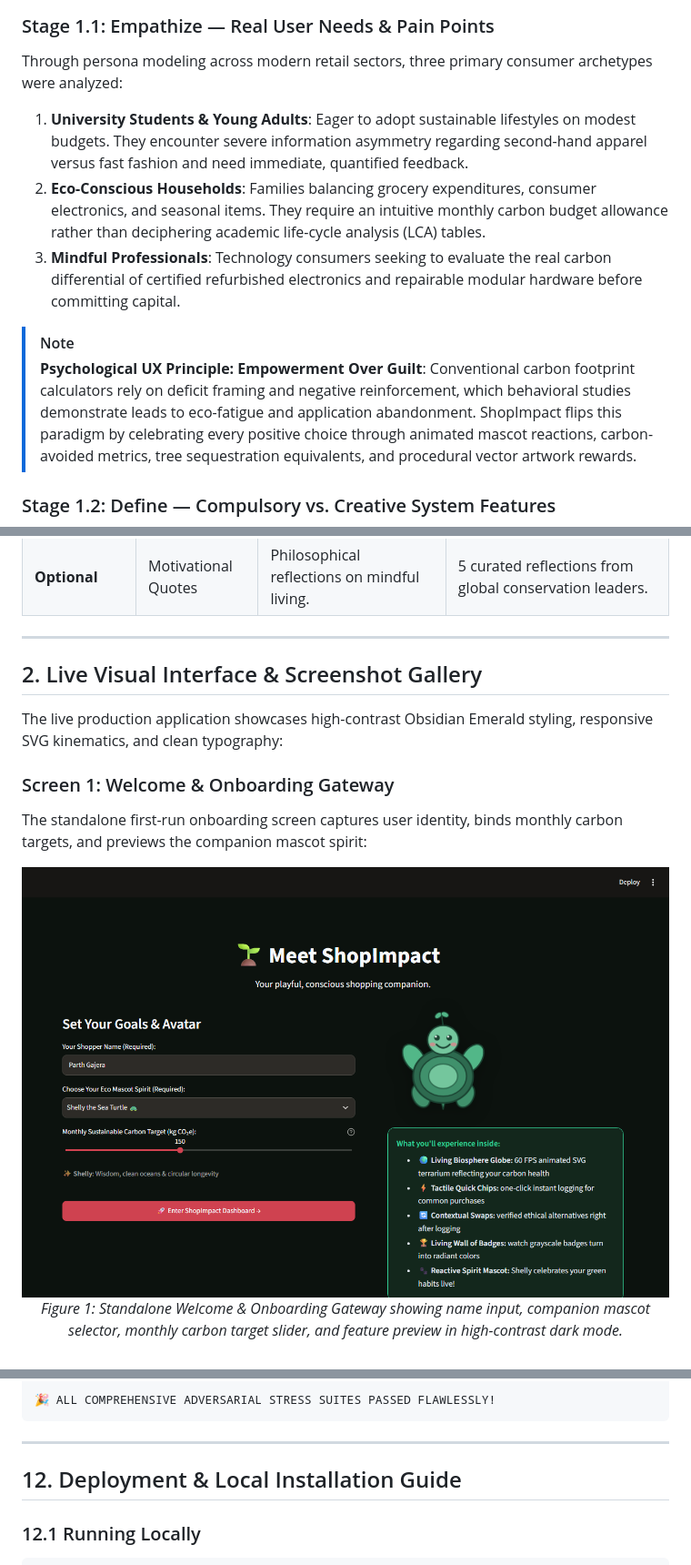
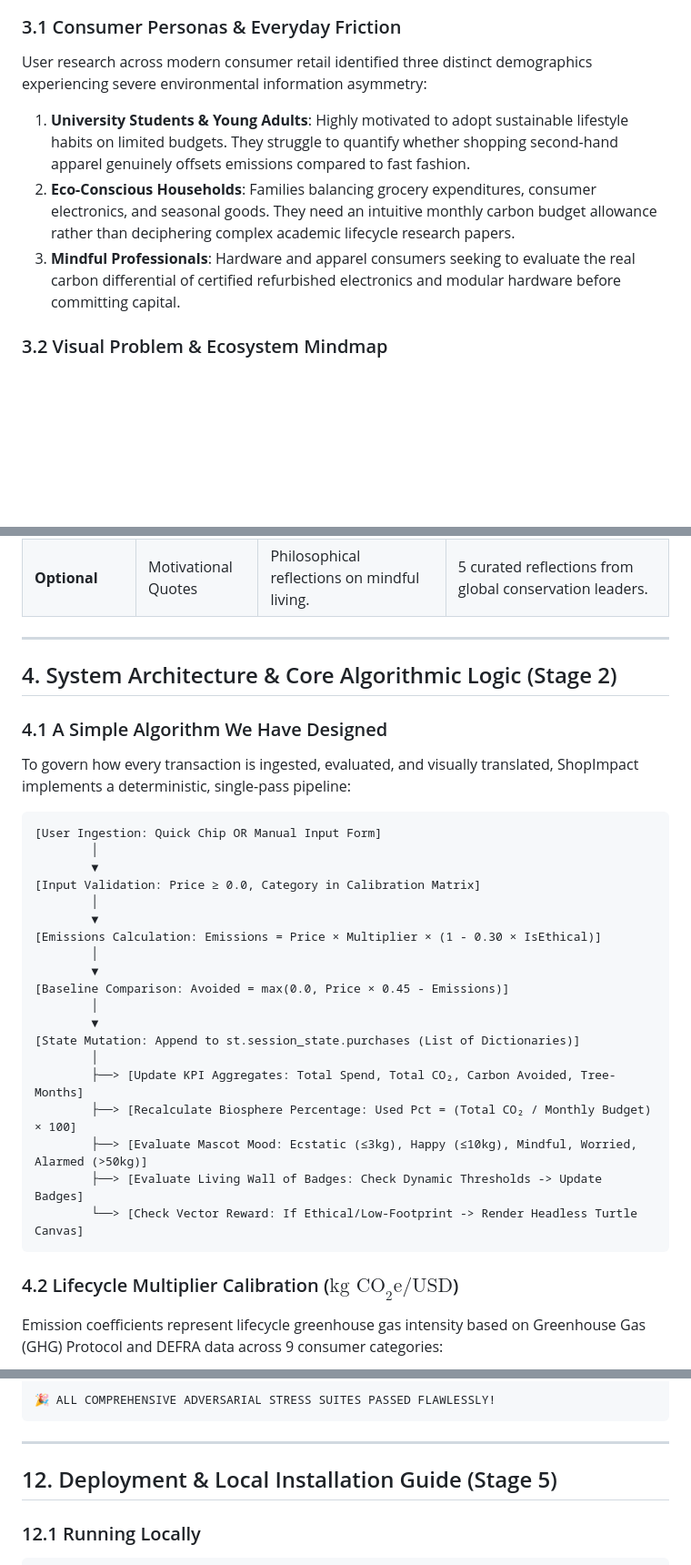
Before and after one commit to parthibcpana/IDAI102-1000544-PARTH-PARVINBHAI-GAJERA-SA, a Markdown page: README.md, 3 parts joined by grey strips. Shown at 91% size. GitHub-like rendering; blank space fills up the shorter version.

````diff
--- a/README.md
+++ b/README.md
@@ -97,14 +115,12 @@ flowchart LR
     P --> T["5. TEST & DEPLOY<br>Adversarial Test Suite &<br>Streamlit Cloud"]
 ```
 
-### Stage 1.1: Empathize — Real User Needs & Pain Points
-Through persona modeling across modern retail sectors, three primary consumer archetypes were analyzed:
-1. **University Students & Young Adults**: Eager to adopt sustainable lifestyles on modest budgets. They encounter severe information asymmetry regarding second-hand apparel versus fast fashion and need immediate, quantified feedback.
-2. **Eco-Conscious Households**: Families balancing grocery expenditures, consumer electronics, and seasonal items. They require an intuitive monthly carbon budget allowance rather than deciphering academic life-cycle analysis (LCA) tables.
-3. **Mindful Professionals**: Technology consumers seeking to evaluate the real carbon differential of certified refurbished electronics and repairable modular hardware before committing capital.
+### 3.1 Consumer Personas & Everyday Friction
+User research across modern consumer retail identified three distinct demographics experiencing severe environmental information asymmetry:
 
-> [!NOTE]
-> **Psychological UX Principle: Empowerment Over Guilt**: Conventional carbon footprint calculators rely on deficit framing and negative reinforcement, which behavioral studies demonstrate leads to eco-fatigue and application abandonment. ShopImpact flips this paradigm by celebrating every positive choice through animated mascot reactions, carbon-avoided metrics, tree sequestration equivalents, and procedural vector artwork rewards.
+1. **University Students & Young Adults**: Highly motivated to adopt sustainable lifestyle habits on limited budgets. They struggle to quantify whether shopping second-hand apparel genuinely offsets emissions compared to fast fashion.
+2. **Eco-Conscious Households**: Families balancing grocery expenditures, consumer electronics, and seasonal goods. They need an intuitive monthly carbon budget allowance rather than deciphering complex academic lifecycle research papers.
+3. **Mindful Professionals**: Hardware and apparel consumers seeking to evaluate the real carbon differential of certified refurbished electronics and modular hardware before committing capital.
 
-### Stage 1.2: Define — Compulsory vs. Creative System Features
+### 3.2 Visual Problem & Ecosystem Mindmap
 
@@ -129,15 +179,33 @@ Every requirement from the official project brief is systematically addressed an
 
 ---
 
-## 2. Live Visual Interface & Screenshot Gallery
+## 4. System Architecture & Core Algorithmic Logic (Stage 2)
 
-The live production application showcases high-contrast Obsidian Emerald styling, responsive SVG kinematics, and clean typography:
+### 4.1 A Simple Algorithm We Have Designed
+To govern how every transaction is ingested, evaluated, and visually translated, ShopImpact implements a deterministic, single-pass pipeline:
 
-### Screen 1: Welcome & Onboarding Gateway
-The standalone first-run onboarding screen captures user identity, binds monthly carbon targets, and previews the companion mascot spirit:
+```
+[User Ingestion: Quick Chip OR Manual Input Form]
+        │
+        ▼
+[Input Validation: Price ≥ 0.0, Category in Calibration Matrix]
+        │
+        ▼
+[Emissions Calculation: Emissions = Price × Multiplier × (1 - 0.30 × IsEthical)]
+        │
+        ▼
+[Baseline Comparison: Avoided = max(0.0, Price × 0.45 - Emissions)]
+        │
+        ▼
+[State Mutation: Append to st.session_state.purchases (List of Dictionaries)]
+        │
+        ├──> [Update KPI Aggregates: Total Spend, Total CO₂, Carbon Avoided, Tree-Months]
+        ├──> [Recalculate Biosphere Percentage: Used Pct = (Total CO₂ / Monthly Budget) × 100]
+        ├──> [Evaluate Mascot Mood: Ecstatic (≤3kg), Happy (≤10kg), Mindful, Worried, Alarmed (>50kg)]
+        ├──> [Evaluate Living Wall of Badges: Check Dynamic Thresholds -> Update Badges]
+        └──> [Check Vector Reward: If Ethical/Low-Footprint -> Render Headless Turtle Canvas]
+```
 
-<div align="center">
-<img src="assets/screenshots/onboarding.png" alt="Screen 1: Welcome & Onboarding Gateway" width="850" style="border-radius: 12px; border: 1.5px solid #059669; box-shadow: 0 8px 24px rgba(0,0,0,0.3);"/>
-<p><em>Figure 1: Standalone Welcome & Onboarding Gateway showing name input, companion mascot selector, monthly carbon target slider, and feature preview in high-contrast dark mode.</em></p>
-</div>
+### 4.2 Lifecycle Multiplier Calibration ($\text{kg CO}_2\text{e} / \text{USD}$)
+Emission coefficients represent lifecycle greenhouse gas intensity based on Greenhouse Gas (GHG) Protocol and DEFRA data across 9 consumer categories:
 
@@ -409,7 +461,7 @@ Evaluators can input the following 5 real-world purchase scenarios to verify all
 
 ---
 
-## 12. Deployment & Local Installation Guide
+## 12. Deployment & Local Installation Guide (Stage 5)
 
 ### 12.1 Running Locally
 ```bash
````
Also changed, not shown: other parts of README.md (+183 -131 lines), assets/screenshots/dashboard_v2.png (added), 1 other file.
